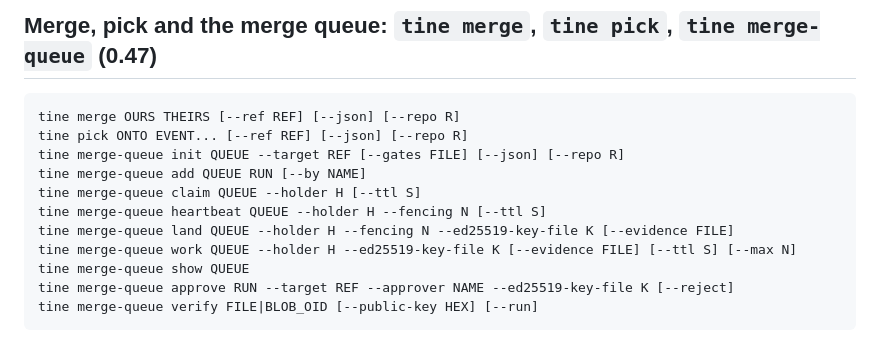
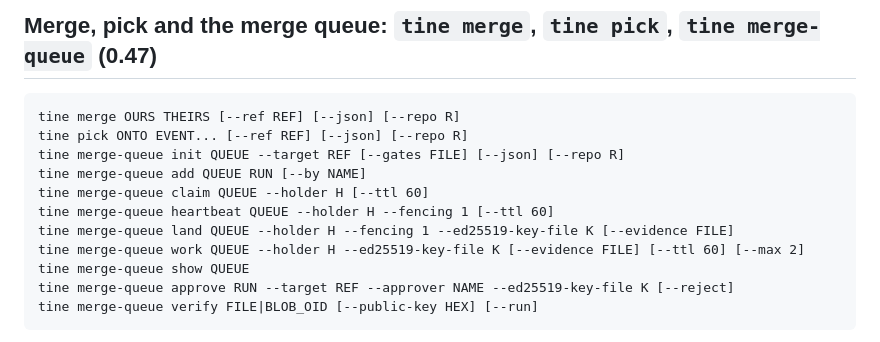
Before and after one commit to 0xcircuitbreaker/opentine, a Markdown page: docs/CLI.md, the part around the change. Drawn GitHub-style.

Commit message:
0.47: docs/CLI.md merge-queue synopsis uses parseable values

```diff
--- a/docs/CLI.md
+++ b/docs/CLI.md
@@ -1118,10 +1118,10 @@ tine merge OURS THEIRS [--ref REF] [--json] [--repo R]
 tine pick ONTO EVENT... [--ref REF] [--json] [--repo R]
 tine merge-queue init QUEUE --target REF [--gates FILE] [--json] [--repo R]
 tine merge-queue add QUEUE RUN [--by NAME]
-tine merge-queue claim QUEUE --holder H [--ttl S]
-tine merge-queue heartbeat QUEUE --holder H --fencing N [--ttl S]
-tine merge-queue land QUEUE --holder H --fencing N --ed25519-key-file K [--evidence FILE]
-tine merge-queue work QUEUE --holder H --ed25519-key-file K [--evidence FILE] [--ttl S] [--max N]
+tine merge-queue claim QUEUE --holder H [--ttl 60]
+tine merge-queue heartbeat QUEUE --holder H --fencing 1 [--ttl 60]
+tine merge-queue land QUEUE --holder H --fencing 1 --ed25519-key-file K [--evidence FILE]
+tine merge-queue work QUEUE --holder H --ed25519-key-file K [--evidence FILE] [--ttl 60] [--max 2]
 tine merge-queue show QUEUE
 tine merge-queue approve RUN --target REF --approver NAME --ed25519-key-file K [--reject]
 tine merge-queue verify FILE|BLOB_OID [--public-key HEX] [--run]
```
